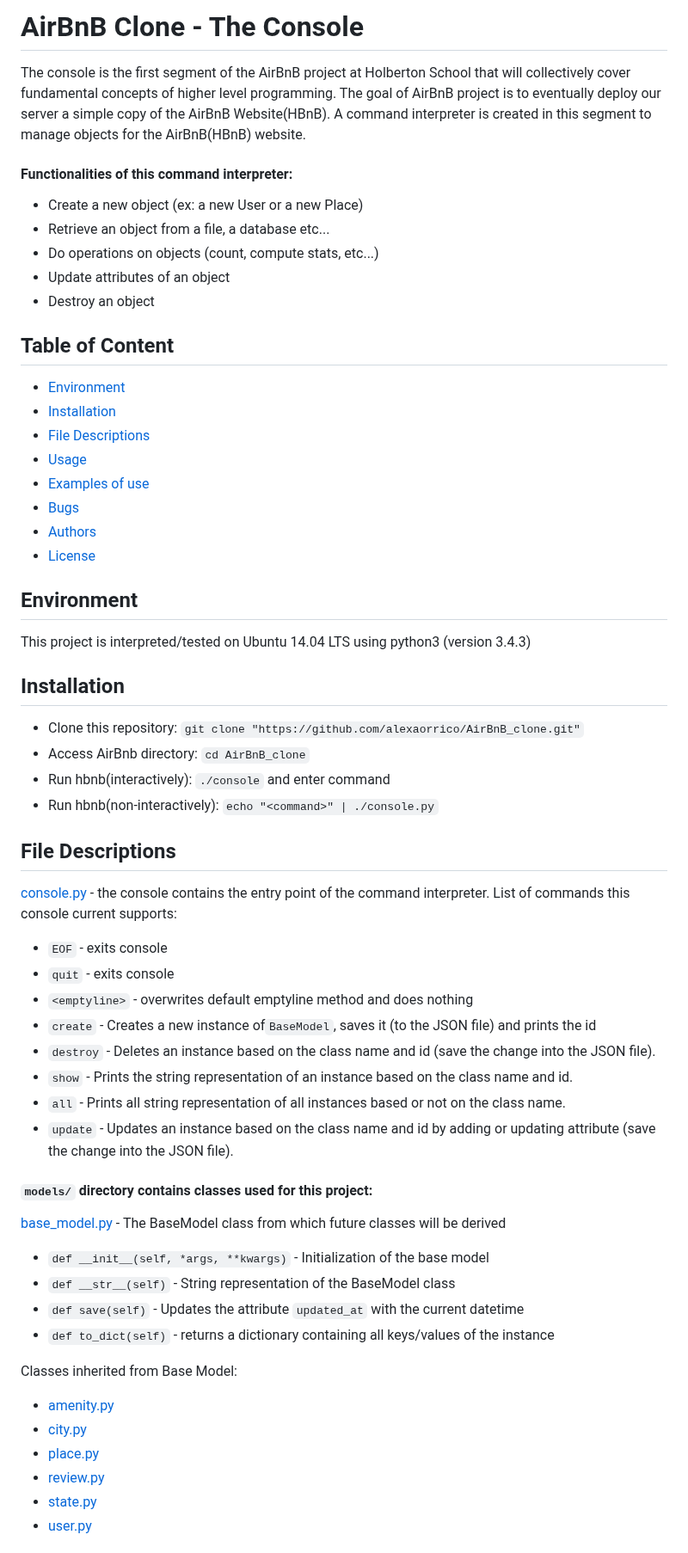
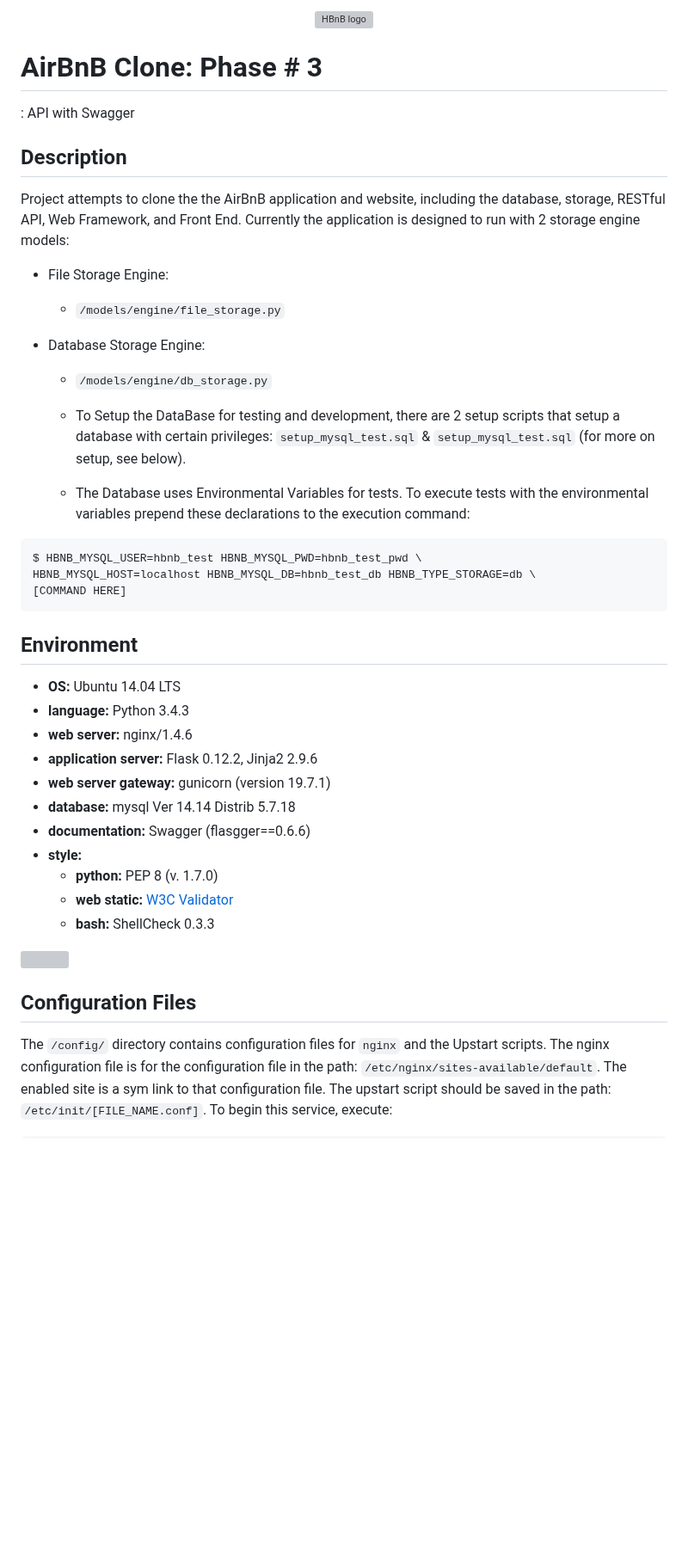
Before and after one commit to amxsupport/AirBnB_clone_v4, a Markdown page: README.md, the part around one of its changes. Shown at 86% size. GitHub-like rendering; blank space fills up the shorter version; grey boxes are pictures that could not be loaded.

````diff
--- a/README.md
+++ b/README.md
@@ -1,56 +1,61 @@
-# AirBnB Clone - The Console
-The console is the first segment of the AirBnB project at Holberton School that will collectively cover fundamental concepts of higher level programming. The goal of AirBnB project is to eventually deploy our server a simple copy of the AirBnB Website(HBnB). A command interpreter is created in this segment to manage objects for the AirBnB(HBnB) website.
+<p align="center">
+  <img src="https://github.com/amxsupport/AirBnB_clone_v2/blob/master/assets/Hbnb-logo.png"
+	    alt="HBnB logo" width="160" height=auto />
+</p>
 
-#### Functionalities of this command interpreter:
-* Create a new object (ex: a new User or a new Place)
-* Retrieve an object from a file, a database etc...
-* Do operations on objects (count, compute stats, etc...)
-* Update attributes of an object
-* Destroy an object
+# AirBnB Clone: Phase # 3
 
-## Table of Content
-* [Environment](#environment)
-* [Installation](#installation)
-* [File Descriptions](#file-descriptions)
-* [Usage](#usage)
-* [Examples of use](#examples-of-use)
-* [Bugs](#bugs)
-* [Authors](#authors)
-* [License](#license)
+: API with Swagger
+
+## Description
+
+Project attempts to clone the the AirBnB application and website, including the
+database, storage, RESTful API, Web Framework, and Front End.  Currently the
+application is designed to run with 2 storage engine models:
+
+* File Storage Engine:
+
+  * `/models/engine/file_storage.py`
+
+* Database Storage Engine:
+
+  * `/models/engine/db_storage.py`
+
+  * To Setup the DataBase for testing and development, there are 2 setup
+  scripts that setup a database with certain privileges: `setup_mysql_test.sql`
+  & `setup_mysql_test.sql` (for more on setup, see below).
+
+  * The Database uses Environmental Variables for tests.  To execute tests with
+  the environmental variables prepend these declarations to the execution
+  command:
+
+```
+$ HBNB_MYSQL_USER=hbnb_test HBNB_MYSQL_PWD=hbnb_test_pwd \
+HBNB_MYSQL_HOST=localhost HBNB_MYSQL_DB=hbnb_test_db HBNB_TYPE_STORAGE=db \
+[COMMAND HERE]
+```
 
 ## Environment
-This project is interpreted/tested on Ubuntu 14.04 LTS using python3 (version 3.4.3)
 
-## Installation
-* Clone this repository: `git clone "https://github.com/alexaorrico/AirBnB_clone.git"`
-* Access AirBnb directory: `cd AirBnB_clone`
-* Run hbnb(interactively): `./console` and enter command
-* Run hbnb(non-interactively): `echo "<command>" | ./console.py`
+* __OS:__ Ubuntu 14.04 LTS
+* __language:__ Python 3.4.3
+* __web server:__ nginx/1.4.6
+* __application server:__ Flask 0.12.2, Jinja2 2.9.6
+* __web server gateway:__ gunicorn (version 19.7.1)
+* __database:__ mysql Ver 14.14 Distrib 5.7.18
+* __documentation:__ Swagger (flasgger==0.6.6)
+* __style:__
+  * __python:__ PEP 8 (v. 1.7.0)
+  * __web static:__ [W3C Validator](https://validator.w3.org/)
+  * __bash:__ ShellCheck 0.3.3
 
-## File Descriptions
-[console.py](console.py) - the console contains the entry point of the command interpreter.
-List of commands this console current supports:
-* `EOF` - exits console
-* `quit` - exits console
-* `<emptyline>` - overwrites default emptyline method and does nothing
-* `create` - Creates a new instance of`BaseModel`, saves it (to the JSON file) and prints the id
-* `destroy` - Deletes an instance based on the class name and id (save the change into the JSON file).
-* `show` - Prints the string representation of an instance based on the class name and id.
-* `all` - Prints all string representation of all instances based or not on the class name.
-* `update` - Updates an instance based on the class name and id by adding or updating attribute (save the change into the JSON file).
+<img src="https://github.com/amxsupport/AirBnB_clone_v2/blob/master/assets/hbnb_stack.png" />
 
-#### `models/` directory contains classes used for this project:
-[base_model.py](/models/base_model.py) - The BaseModel class from which future classes will be derived
-* `def __init__(self, *args, **kwargs)` - Initialization of the base model
-* `def __str__(self)` - String representation of the BaseModel class
-* `def save(self)` - Updates the attribute `updated_at` with the current datetime
-* `def to_dict(self)` - returns a dictionary containing all keys/values of the instance
+## Configuration Files
 
-Classes inherited from Base Model:
-* [amenity.py](/models/amenity.py)
-* [city.py](/models/city.py)
-* [place.py](/models/place.py)
-* [review.py](/models/review.py)
-* [state.py](/models/state.py)
-* [user.py](/models/user.py)
+The `/config/` directory contains configuration files for `nginx` and the
+Upstart scripts.  The nginx configuration file is for the configuration file in
+the path: `/etc/nginx/sites-available/default`.  The enabled site is a sym link
+to that configuration file.  The upstart script should be saved in the path:
+`/etc/init/[FILE_NAME.conf]`.  To begin this service, execute:
 
````
Also changed, not shown: other parts of README.md (+133 -78 lines).
